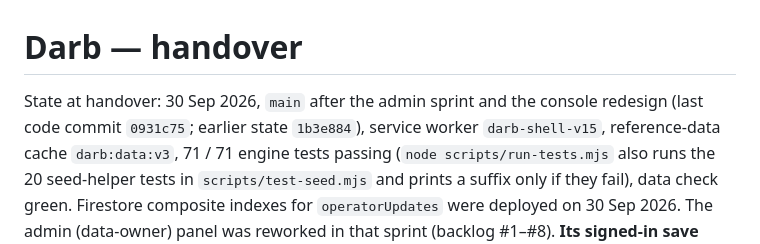
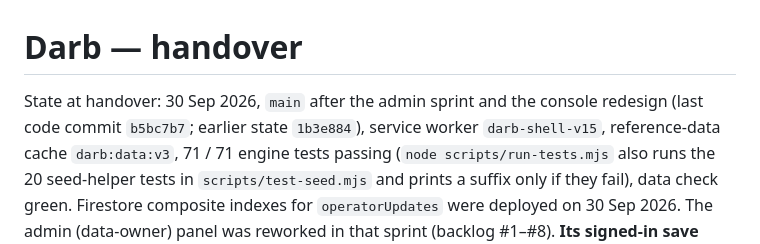
Before and after one commit to fadihittih/darb, a Markdown page: docs/HANDOVER.md, the part around the change. Drawn GitHub-style.

Commit message:
Docs: handover state line

```diff
--- a/docs/HANDOVER.md
+++ b/docs/HANDOVER.md
@@ -1,6 +1,6 @@
 # Darb — handover
 
-State at handover: 30 Sep 2026, `main` after the admin sprint and the console redesign (last code commit `0931c75`; earlier state `1b3e884`),
+State at handover: 30 Sep 2026, `main` after the admin sprint and the console redesign (last code commit `b5bc7b7`; earlier state `1b3e884`),
 service worker `darb-shell-v15`, reference-data cache `darb:data:v3`, 71 / 71 engine tests passing (`node scripts/run-tests.mjs`
 also runs the 20 seed-helper tests in `scripts/test-seed.mjs` and prints a suffix only if they fail), data check green.
 Firestore composite indexes for `operatorUpdates` were deployed on 30 Sep 2026.
```
